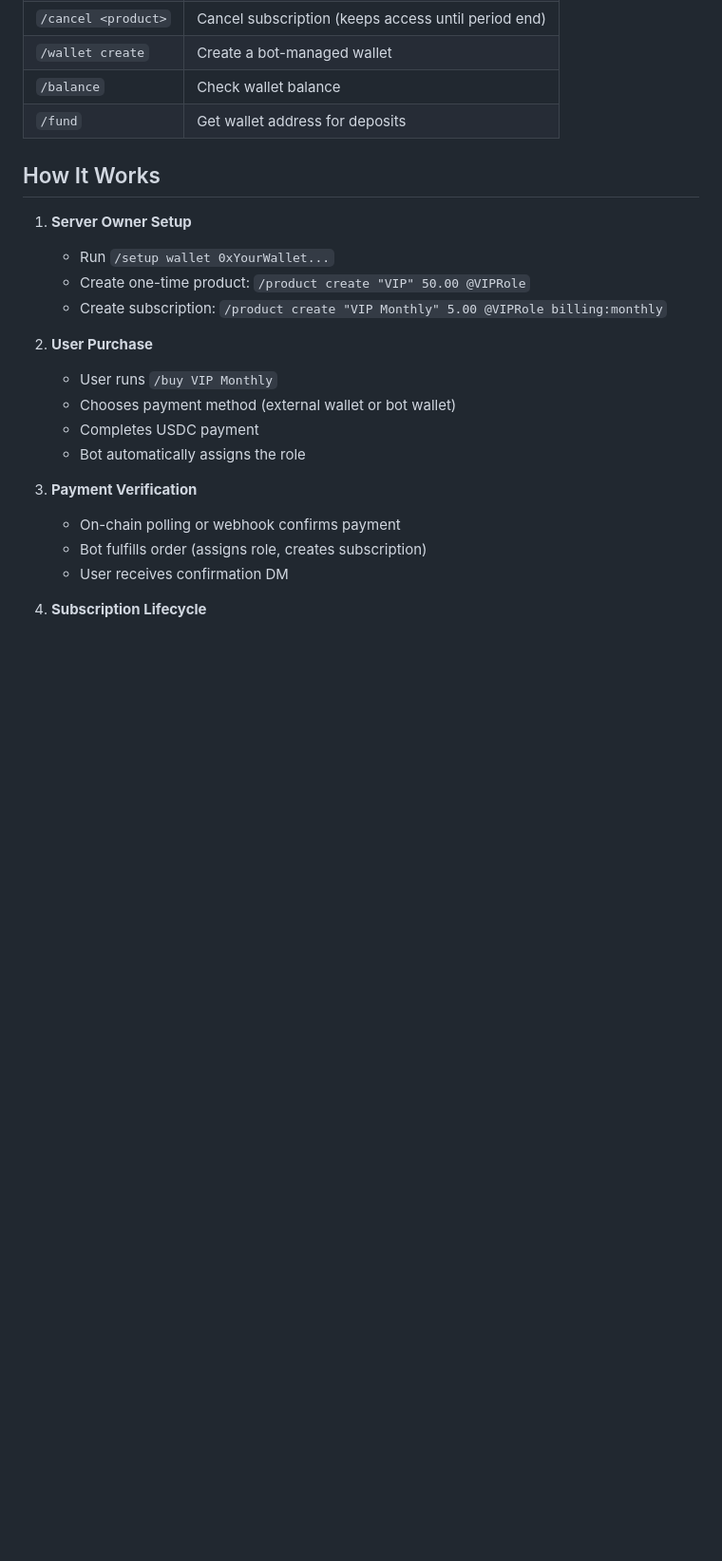
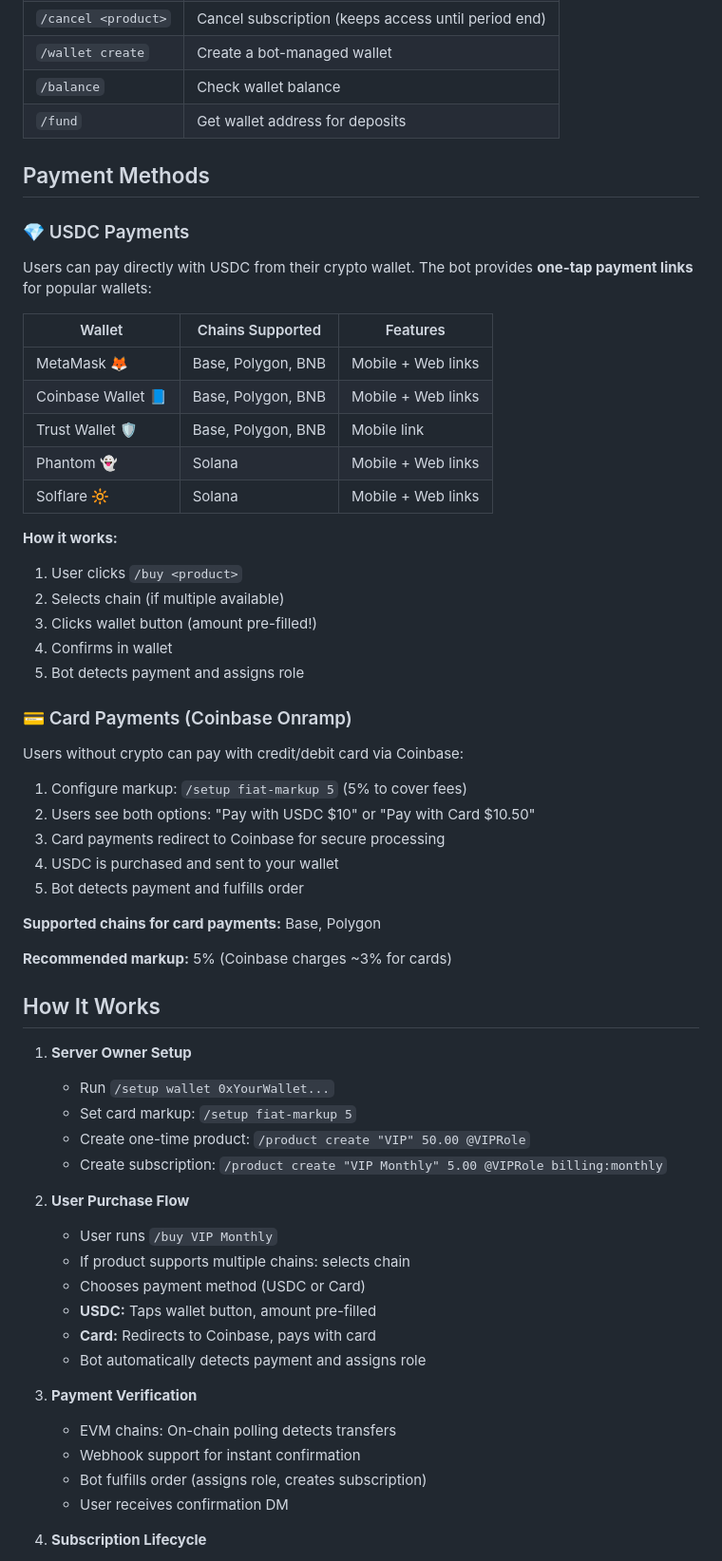
Before and after one commit to Yaqing2023/moltspay-discordbot, a Markdown page: README.md, the part around one of its changes. Shown at 95% size. Drawn GitHub-style; blank space fills up the shorter version.

```diff
--- a/README.md
+++ b/README.md
@@ -119,21 +123,60 @@ npm start
 | `/balance` | Check wallet balance |
 | `/fund` | Get wallet address for deposits |
 
+## Payment Methods
+
+### 💎 USDC Payments
+
+Users can pay directly with USDC from their crypto wallet. The bot provides **one-tap payment links** for popular wallets:
+
+| Wallet | Chains Supported | Features |
+|--------|------------------|----------|
+| MetaMask 🦊 | Base, Polygon, BNB | Mobile + Web links |
+| Coinbase Wallet 📘 | Base, Polygon, BNB | Mobile + Web links |
+| Trust Wallet 🛡️ | Base, Polygon, BNB | Mobile link |
+| Phantom 👻 | Solana | Mobile + Web links |
+| Solflare 🔆 | Solana | Mobile + Web links |
+
+**How it works:**
+1. User clicks `/buy <product>`
+2. Selects chain (if multiple available)
+3. Clicks wallet button (amount pre-filled!)
+4. Confirms in wallet
+5. Bot detects payment and assigns role
+
+### 💳 Card Payments (Coinbase Onramp)
+
+Users without crypto can pay with credit/debit card via Coinbase:
+
+1. Configure markup: `/setup fiat-markup 5` (5% to cover fees)
+2. Users see both options: "Pay with USDC $10" or "Pay with Card $10.50"
+3. Card payments redirect to Coinbase for secure processing
+4. USDC is purchased and sent to your wallet
+5. Bot detects payment and fulfills order
+
+**Supported chains for card payments:** Base, Polygon
+
+**Recommended markup:** 5% (Coinbase charges ~3% for cards)
+
 ## How It Works
 
 1. **Server Owner Setup**
    - Run `/setup wallet 0xYourWallet...`
+   - Set card markup: `/setup fiat-markup 5`
    - Create one-time product: `/product create "VIP" 50.00 @VIPRole`
    - Create subscription: `/product create "VIP Monthly" 5.00 @VIPRole billing:monthly`
 
-2. **User Purchase**
+2. **User Purchase Flow**
    - User runs `/buy VIP Monthly`
-   - Chooses payment method (external wallet or bot wallet)
-   - Completes USDC payment
-   - Bot automatically assigns the role
+   - If product supports multiple chains: selects chain
+   - Chooses payment method (USDC or Card)
+   - **USDC:** Taps wallet button, amount pre-filled
+   - **Card:** Redirects to Coinbase, pays with card
+   - Bot automatically detects payment and assigns role
 
 3. **Payment Verification**
-   - On-chain polling or webhook confirms payment
+   - EVM chains: On-chain polling detects transfers
+   - Webhook support for instant confirmation
    - Bot fulfills order (assigns role, creates subscription)
    - User receives confirmation DM
 
```
Also changed, not shown: other parts of README.md (+72 -9 lines).
